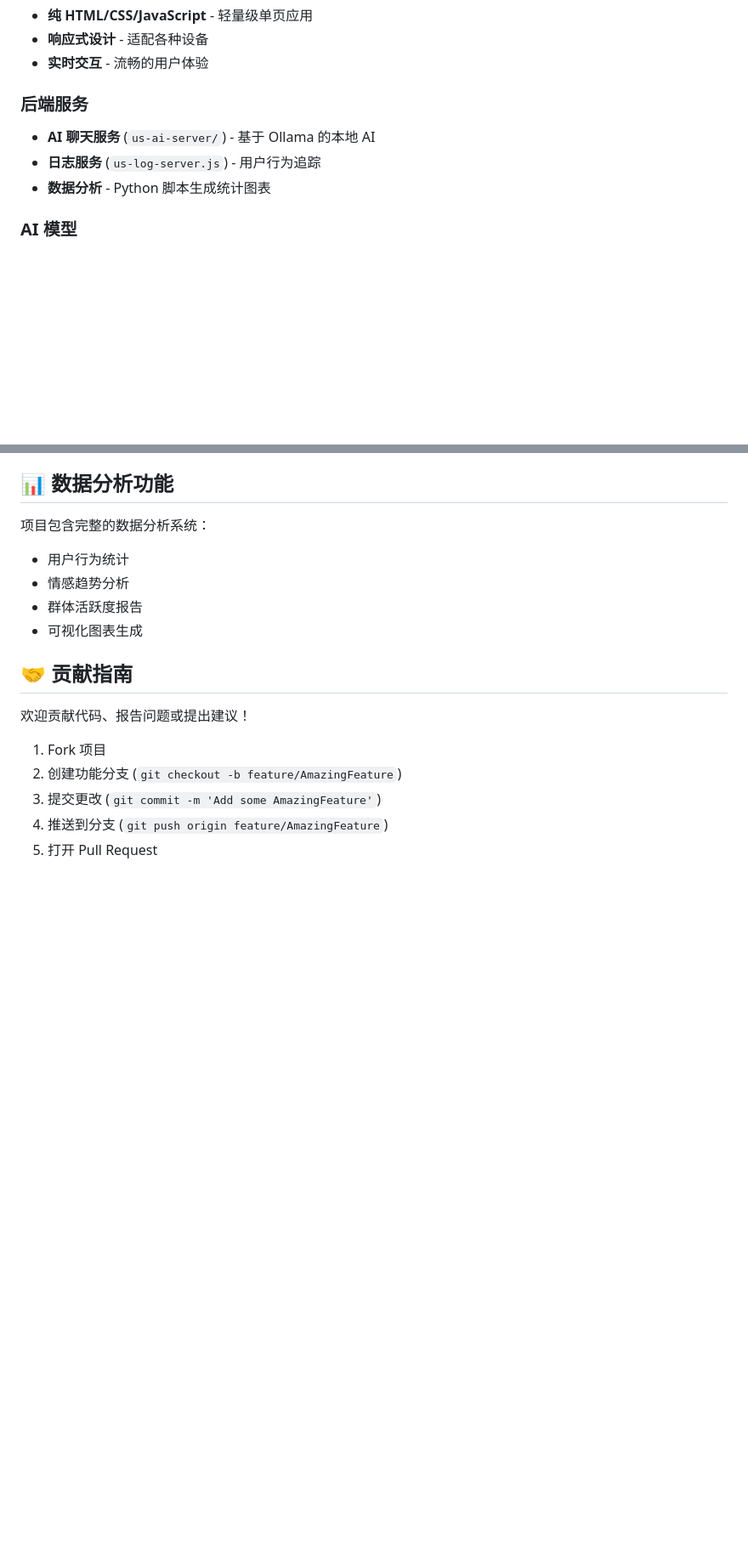
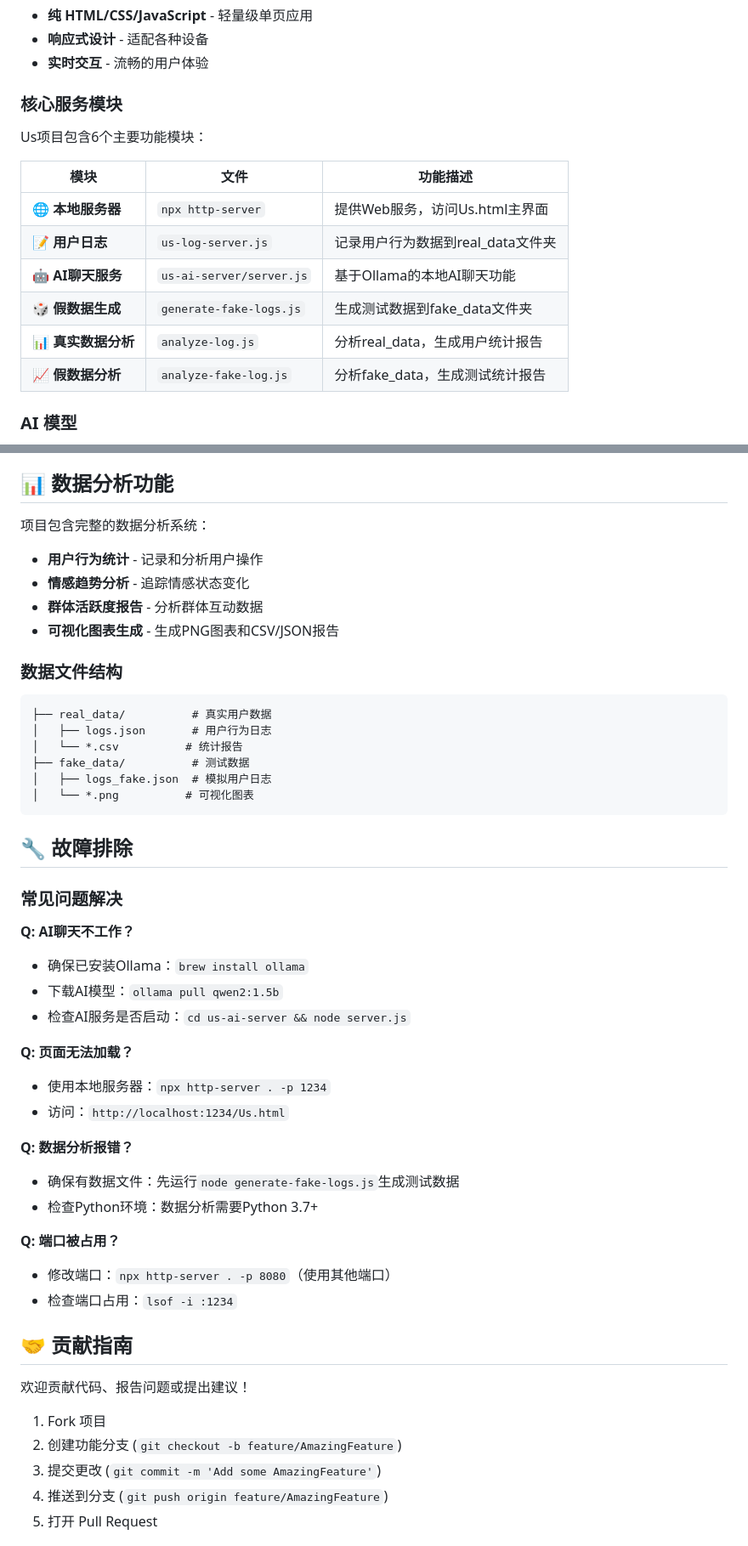
Before and after one commit to Domy-MANS/Us, a Markdown page: README.md, 2 parts joined by grey strips. Shown at 85% size. Rendered like a GitHub page; blank space fills up the shorter version.

````diff
--- a/README.md
+++ b/README.md
@@ -49,10 +49,17 @@
 - **响应式设计** - 适配各种设备
 - **实时交互** - 流畅的用户体验
 
-### 后端服务
-- **AI 聊天服务** (`us-ai-server/`) - 基于 Ollama 的本地 AI
-- **日志服务** (`us-log-server.js`) - 用户行为追踪
-- **数据分析** - Python 脚本生成统计图表
+### 核心服务模块
+Us项目包含6个主要功能模块：
+
+| 模块 | 文件 | 功能描述 |
+|------|------|----------|
+| 🌐 **本地服务器** | `npx http-server` | 提供Web服务，访问Us.html主界面 |
+| 📝 **用户日志** | `us-log-server.js` | 记录用户行为数据到real_data文件夹 |
+| 🤖 **AI聊天服务** | `us-ai-server/server.js` | 基于Ollama的本地AI聊天功能 |
+| 🎲 **假数据生成** | `generate-fake-logs.js` | 生成测试数据到fake_data文件夹 |
+| 📊 **真实数据分析** | `analyze-log.js` | 分析real_data，生成用户统计报告 |
+| 📈 **假数据分析** | `analyze-fake-log.js` | 分析fake_data，生成测试统计报告 |
 
 ### AI 模型
 - **Qwen2:1.5b** - 中文对话优化
@@ -156,10 +195,41 @@ node server.js
 ## 📊 数据分析功能
 
 项目包含完整的数据分析系统：
-- 用户行为统计
-- 情感趋势分析
-- 群体活跃度报告
-- 可视化图表生成
+- **用户行为统计** - 记录和分析用户操作
+- **情感趋势分析** - 追踪情感状态变化
+- **群体活跃度报告** - 分析群体互动数据
+- **可视化图表生成** - 生成PNG图表和CSV/JSON报告
+
+### 数据文件结构
+```
+├── real_data/          # 真实用户数据
+│   ├── logs.json       # 用户行为日志
+│   └── *.csv          # 统计报告
+├── fake_data/          # 测试数据
+│   ├── logs_fake.json  # 模拟用户日志
+│   └── *.png          # 可视化图表
+```
+
+## 🔧 故障排除
+
+### 常见问题解决
+
+**Q: AI聊天不工作？**
+- 确保已安装Ollama：`brew install ollama`
+- 下载AI模型：`ollama pull qwen2:1.5b`
+- 检查AI服务是否启动：`cd us-ai-server && node server.js`
+
+**Q: 页面无法加载？**
+- 使用本地服务器：`npx http-server . -p 1234`
+- 访问：`http://localhost:1234/Us.html`
+
+**Q: 数据分析报错？**
+- 确保有数据文件：先运行`node generate-fake-logs.js`生成测试数据
+- 检查Python环境：数据分析需要Python 3.7+
+
+**Q: 端口被占用？**
+- 修改端口：`npx http-server . -p 8080`（使用其他端口）
+- 检查端口占用：`lsof -i :1234`
 
 ## 🤝 贡献指南
 
````
Also changed, not shown: other parts of README.md (+40 -8 lines).
